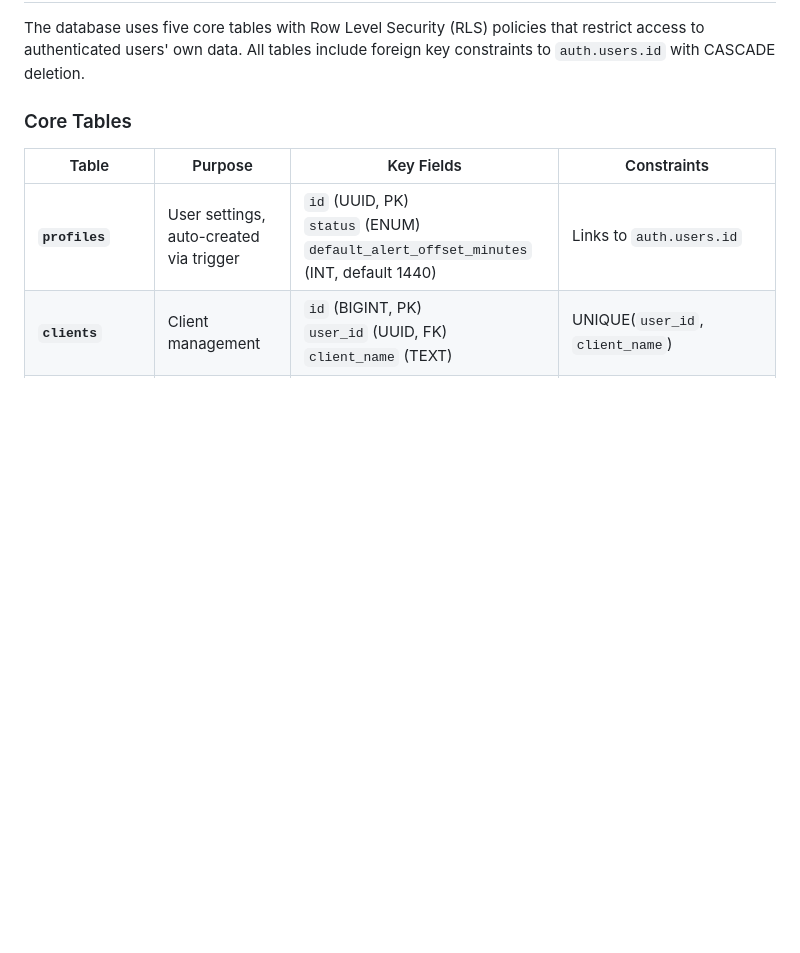
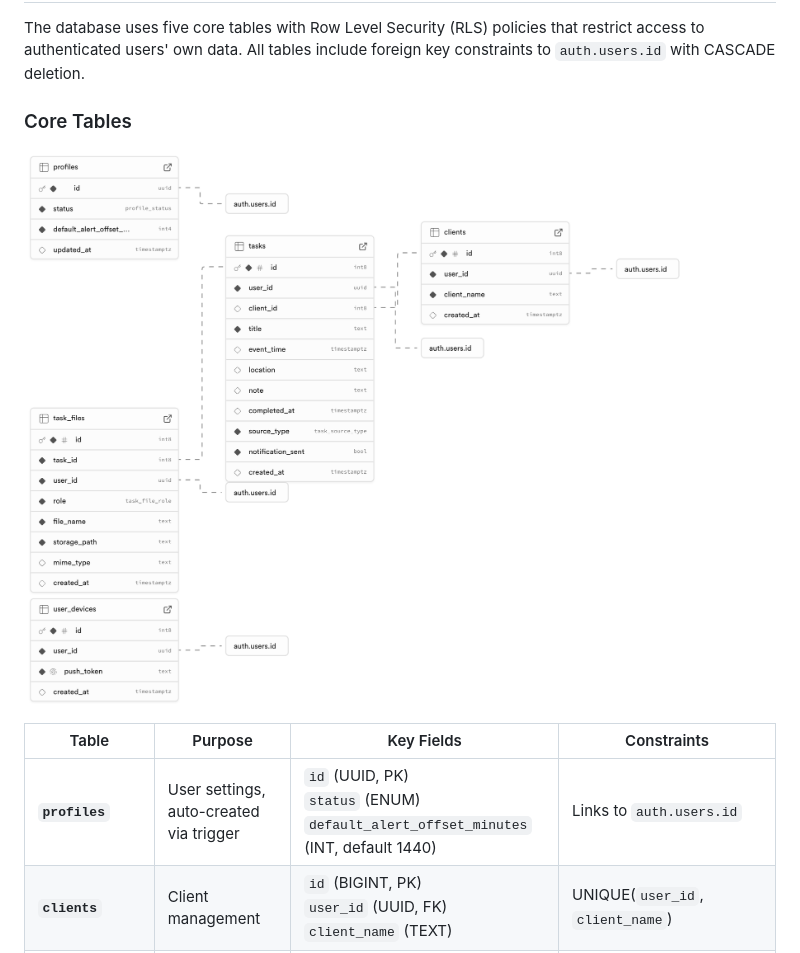
Before and after one commit to lothronx/cm3070-lawtime, a Markdown page: TECHNICAL_SPECIFICATION.md, the part around the change. Rendered like a GitHub page; pictures changed too: images/supabase-schema.png (added); blank space fills up the shorter version.

```diff
--- a/TECHNICAL_SPECIFICATION.md
+++ b/TECHNICAL_SPECIFICATION.md
@@ -354,6 +354,8 @@ The database uses five core tables with Row Level Security (RLS) policies that r
 
 ### Core Tables
 
+![Database Schema Diagram](images/supabase-schema.png)
+
 | Table              | Purpose                                 | Key Fields                                                                                                                                                                                                                                                                                                                       | Constraints                                                            |
 | ------------------ | --------------------------------------- | -------------------------------------------------------------------------------------------------------------------------------------------------------------------------------------------------------------------------------------------------------------------------------------------------------------------------------- | ---------------------------------------------------------------------- |
 | **`profiles`**     | User settings, auto-created via trigger | `id` (UUID, PK)<br>`status` (ENUM)<br>`default_alert_offset_minutes` (INT, default 1440)                                                                                                                                                                                                                                         | Links to `auth.users.id`                                               |
```
Also changed, not shown: README.md (added, +192 -0 lines).
